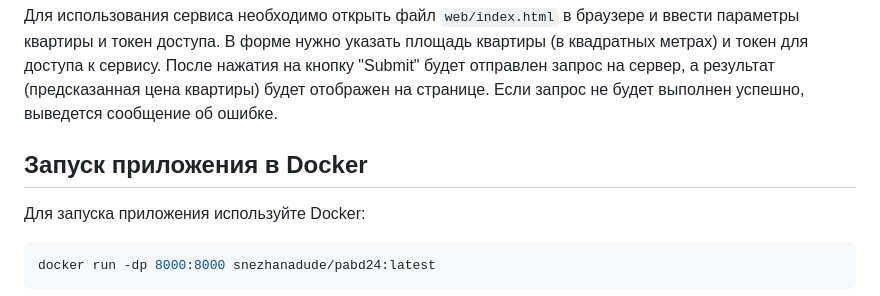
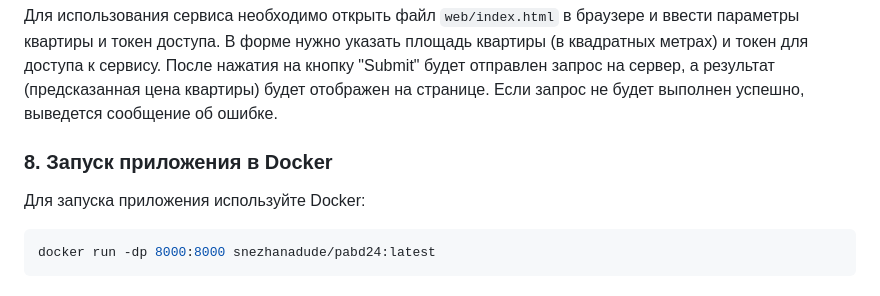
Before and after one commit to snezhanadude/pabd24, a Markdown page: README.md, the part around the change. Rendered like a GitHub page.

```diff
--- a/README.md
+++ b/README.md
@@ -77,7 +77,7 @@ python src/predict_app.py
 
 Для использования сервиса необходимо открыть файл `web/index.html` в браузере и ввести параметры квартиры и токен доступа. В форме нужно указать площадь квартиры (в квадратных метрах) и токен для доступа к сервису. После нажатия на кнопку "Submit" будет отправлен запрос на сервер, а результат (предсказанная цена квартиры) будет отображен на странице. Если запрос не будет выполнен успешно, выведется сообщение об ошибке.
 
-## Запуск приложения в Docker
+### 8. Запуск приложения в Docker
 
 Для запуска приложения используйте Docker:
 
```
